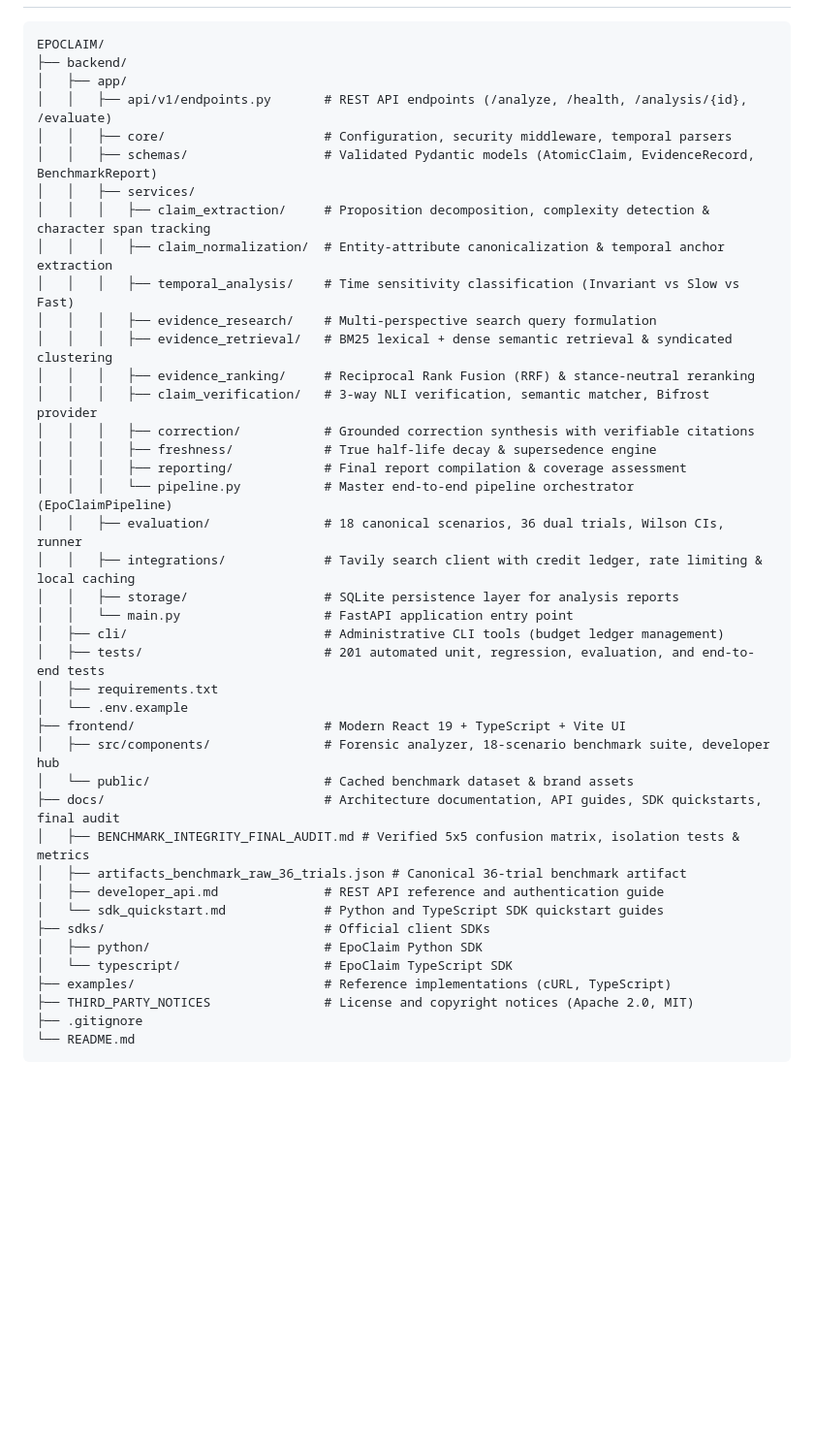
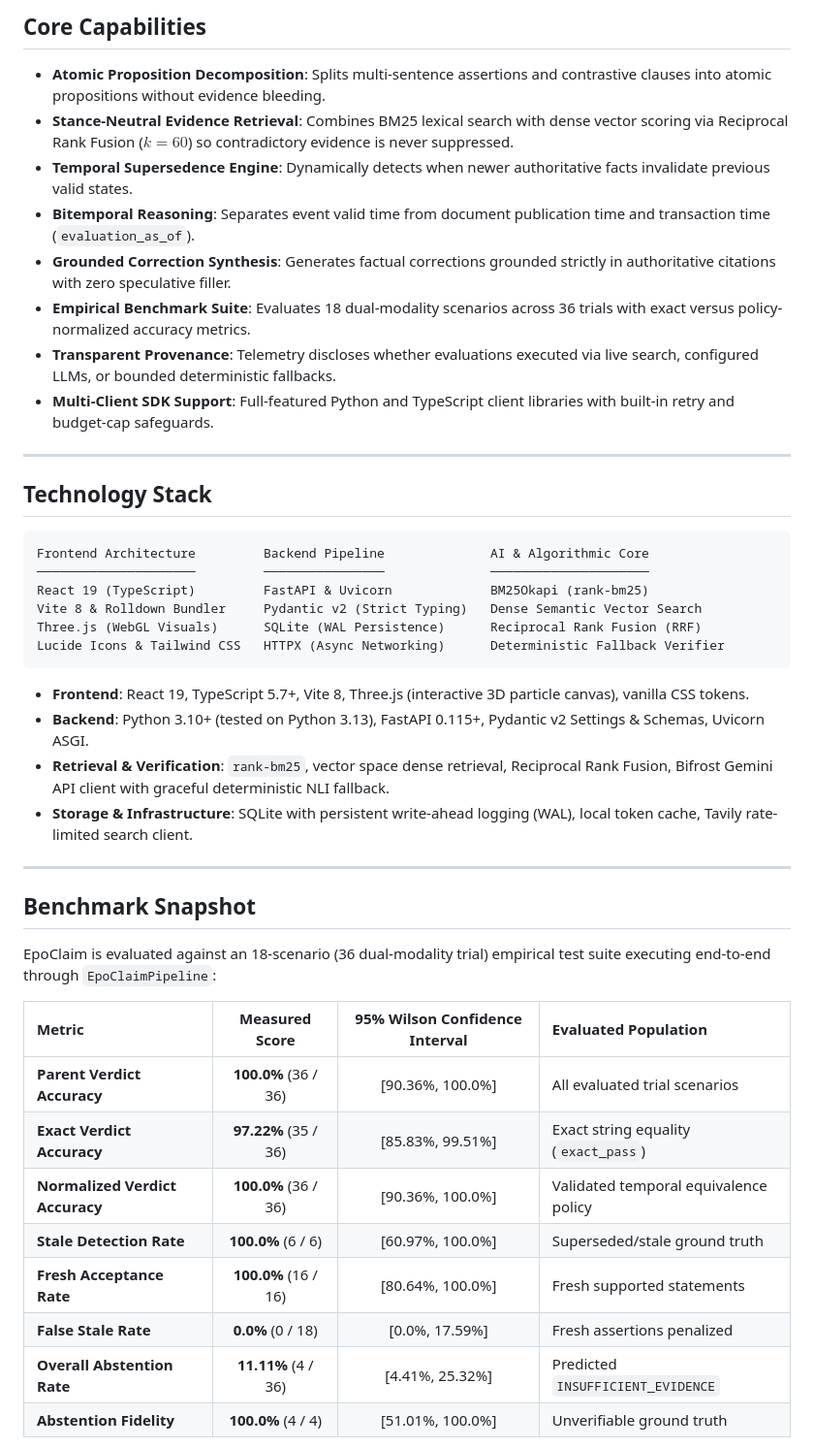
Before and after one commit to Souvik-Dey-2029/EpoClaim, a Markdown page: README.md, the part around one of its changes. Shown at 97% size. Drawn GitHub-style; blank space fills up the shorter version.

````diff
--- a/README.md
+++ b/README.md
@@ -24,43 +43,46 @@ Unlike static fact-checking tools that treat facts as time-invariant, EpoClaim e
+## Core Capabilities
+
+- **Atomic Proposition Decomposition**: Splits multi-sentence assertions and contrastive clauses into atomic propositions without evidence bleeding.
+- **Stance-Neutral Evidence Retrieval**: Combines BM25 lexical search with dense vector scoring via Reciprocal Rank Fusion ($k=60$) so contradictory evidence is never suppressed.
+- **Temporal Supersedence Engine**: Dynamically detects when newer authoritative facts invalidate previous valid states.
+- **Bitemporal Reasoning**: Separates event valid time from document publication time and transaction time (`evaluation_as_of`).
+- **Grounded Correction Synthesis**: Generates factual corrections grounded strictly in authoritative citations with zero speculative filler.
+- **Empirical Benchmark Suite**: Evaluates 18 dual-modality scenarios across 36 trials with exact versus policy-normalized accuracy metrics.
+- **Transparent Provenance**: Telemetry discloses whether evaluations executed via live search, configured LLMs, or bounded deterministic fallbacks.
+- **Multi-Client SDK Support**: Full-featured Python and TypeScript client libraries with built-in retry and budget-cap safeguards.
+
+---
+
+## Technology Stack
 
 ```
-EPOCLAIM/
-├── backend/
-│   ├── app/
-│   │   ├── api/v1/endpoints.py       # REST API endpoints (/analyze, /health, /analysis/{id}, /evaluate)
-│   │   ├── core/                     # Configuration, security middleware, temporal parsers
-│   │   ├── schemas/                  # Validated Pydantic models (AtomicClaim, EvidenceRecord, BenchmarkReport)
-│   │   ├── services/
-│   │   │   ├── claim_extraction/     # Proposition decomposition, complexity detection & character span tracking
-│   │   │   ├── claim_normalization/  # Entity-attribute canonicalization & temporal anchor extraction
-│   │   │   ├── temporal_analysis/    # Time sensitivity classification (Invariant vs Slow vs Fast)
-│   │   │   ├── evidence_research/    # Multi-perspective search query formulation
-│   │   │   ├── evidence_retrieval/   # BM25 lexical + dense semantic retrieval & syndicated clustering
-│   │   │   ├── evidence_ranking/     # Reciprocal Rank Fusion (RRF) & stance-neutral reranking
-│   │   │   ├── claim_verification/   # 3-way NLI verification, semantic matcher, Bifrost provider
-│   │   │   ├── correction/           # Grounded correction synthesis with verifiable citations
-│   │   │   ├── freshness/            # True half-life decay & supersedence engine
-│   │   │   ├── reporting/            # Final report compilation & coverage assessment
-│   │   │   └── pipeline.py           # Master end-to-end pipeline orchestrator (EpoClaimPipeline)
-│   │   ├── evaluation/               # 18 canonical scenarios, 36 dual trials, Wilson CIs, runner
-│   │   ├── integrations/             # Tavily search client with credit ledger, rate limiting & local caching
-│   │   ├── storage/                  # SQLite persistence layer for analysis reports
-│   │   └── main.py                   # FastAPI application entry point
-│   ├── cli/                          # Administrative CLI tools (budget ledger management)
-│   ├── tests/                        # 201 automated unit, regression, evaluation, and end-to-end tests
-│   ├── requirements.txt
-│   └── .env.example
-├── frontend/                         # Modern React 19 + TypeScript + Vite UI
-│   ├── src/components/               # Forensic analyzer, 18-scenario benchmark suite, developer hub
-│   └── public/                       # Cached benchmark dataset & brand assets
-├── docs/                             # Architecture documentation, API guides, SDK quickstarts, final audit
-│   ├── BENCHMARK_INTEGRITY_FINAL_AUDIT.md # Verified 5x5 confusion matrix, isolation tests & metrics
-│   ├── artifacts_benchmark_raw_36_trials.json # Canonical 36-trial benchmark artifact
-│   ├── developer_api.md              # REST API reference and authentication guide
-│   └── sdk_quickstart.md             # Python and TypeScript SDK quickstart guides
-├── sdks/                             # Official client SDKs
-│   ├── python/                       # EpoClaim Python SDK
-│   └── typescript/                   # EpoClaim TypeScript SDK
-├── examples/                         # Reference implementations (cURL, TypeScript)
-├── THIRD_PARTY_NOTICES               # License and copyright notices (Apache 2.0, MIT)
-├── .gitignore
-└── README.md
+Frontend Architecture         Backend Pipeline              AI & Algorithmic Core
+─────────────────────         ────────────────              ─────────────────────
+React 19 (TypeScript)         FastAPI & Uvicorn             BM25Okapi (rank-bm25)
+Vite 8 & Rolldown Bundler     Pydantic v2 (Strict Typing)   Dense Semantic Vector Search
+Three.js (WebGL Visuals)      SQLite (WAL Persistence)      Reciprocal Rank Fusion (RRF)
+Lucide Icons & Tailwind CSS   HTTPX (Async Networking)      Deterministic Fallback Verifier
+```
+
+- **Frontend**: React 19, TypeScript 5.7+, Vite 8, Three.js (interactive 3D particle canvas), vanilla CSS tokens.
+- **Backend**: Python 3.10+ (tested on Python 3.13), FastAPI 0.115+, Pydantic v2 Settings & Schemas, Uvicorn ASGI.
+- **Retrieval & Verification**: `rank-bm25`, vector space dense retrieval, Reciprocal Rank Fusion, Bifrost Gemini API client with graceful deterministic NLI fallback.
+- **Storage & Infrastructure**: SQLite with persistent write-ahead logging (WAL), local token cache, Tavily rate-limited search client.
+
+---
+
+## Benchmark Snapshot
+
+EpoClaim is evaluated against an 18-scenario (36 dual-modality trial) empirical test suite executing end-to-end through `EpoClaimPipeline`:
+
+| Metric | Measured Score | 95% Wilson Confidence Interval | Evaluated Population |
+| :--- | :---: | :---: | :--- |
+| **Parent Verdict Accuracy** | **100.0%** (36 / 36) | [90.36%, 100.0%] | All evaluated trial scenarios |
+| **Exact Verdict Accuracy** | **97.22%** (35 / 36) | [85.83%, 99.51%] | Exact string equality (`exact_pass`) |
+| **Normalized Verdict Accuracy**| **100.0%** (36 / 36) | [90.36%, 100.0%] | Validated temporal equivalence policy |
+| **Stale Detection Rate** | **100.0%** (6 / 6) | [60.97%, 100.0%] | Superseded/stale ground truth |
+| **Fresh Acceptance Rate** | **100.0%** (16 / 16) | [80.64%, 100.0%] | Fresh supported statements |
+| **False Stale Rate** | **0.0%** (0 / 18) | [0.0%, 17.59%] | Fresh assertions penalized |
+| **Overall Abstention Rate** | **11.11%** (4 / 36) | [4.41%, 25.32%] | Predicted `INSUFFICIENT_EVIDENCE` |
+| **Abstention Fidelity** | **100.0%** (4 / 4) | [51.01%, 100.0%] | Unverifiable ground truth |
+
````
Also changed, not shown: other parts of README.md (+109 -121 lines), docs/images/02_answer_analyzer.png (added), docs/images/03_benchmark_suite.png (added), docs/images/04_developer_hub.png (added), 1 other file.
